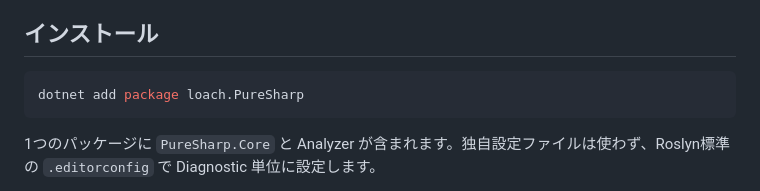
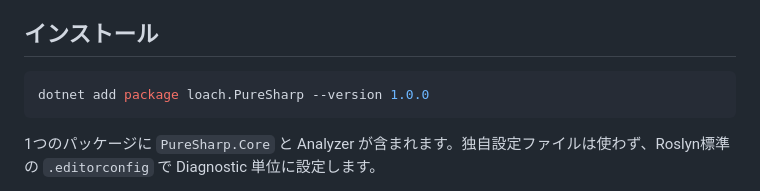
Before and after one commit to mao2009/PureSharp, a Markdown page: README_ja.md, the part around the change. GitHub-like rendering.

Commit message:
docs: pin Japanese README install command to v1.0.0

````diff
--- a/README_ja.md
+++ b/README_ja.md
@@ -9,7 +9,7 @@
 ## インストール
 
 ```bash
-dotnet add package loach.PureSharp
+dotnet add package loach.PureSharp --version 1.0.0
 ```
 
 1つのパッケージに `PureSharp.Core` と Analyzer が含まれます。独自設定ファイルは使わず、Roslyn標準の `.editorconfig` で Diagnostic 単位に設定します。
````
